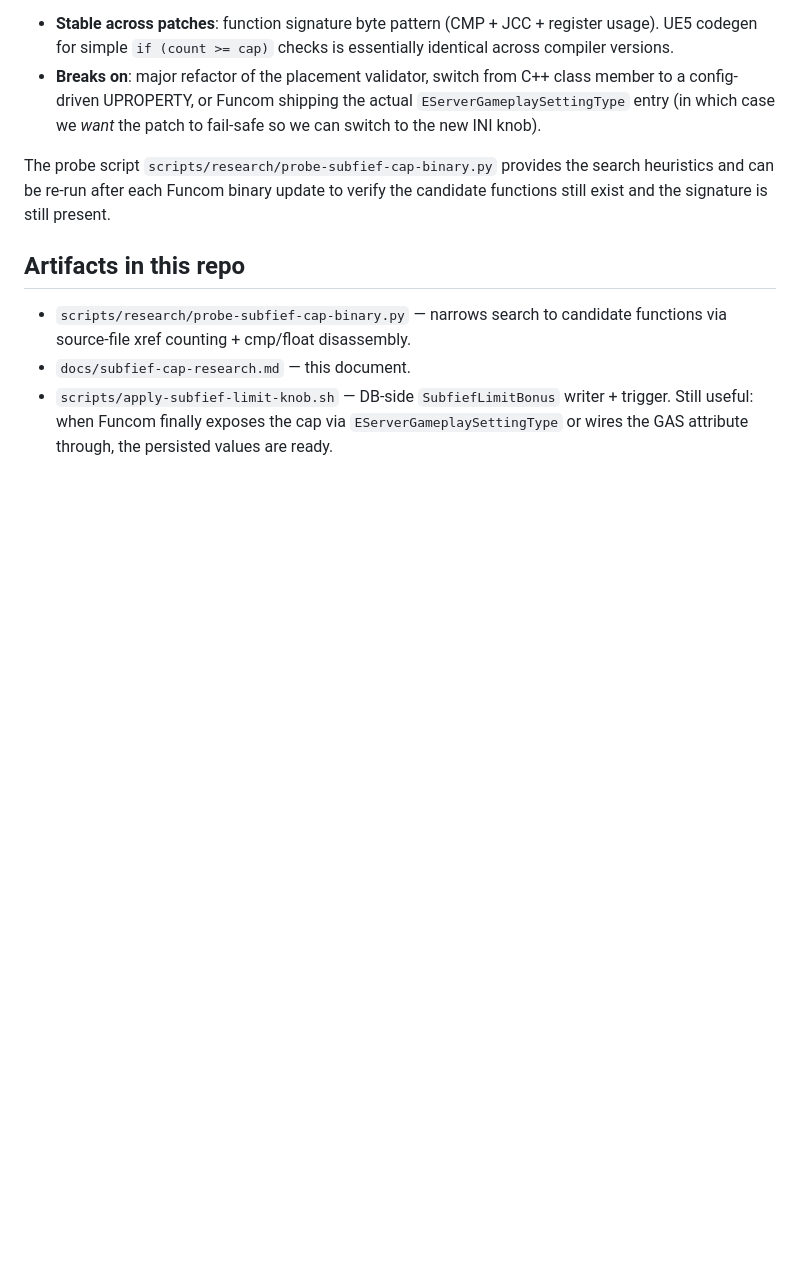
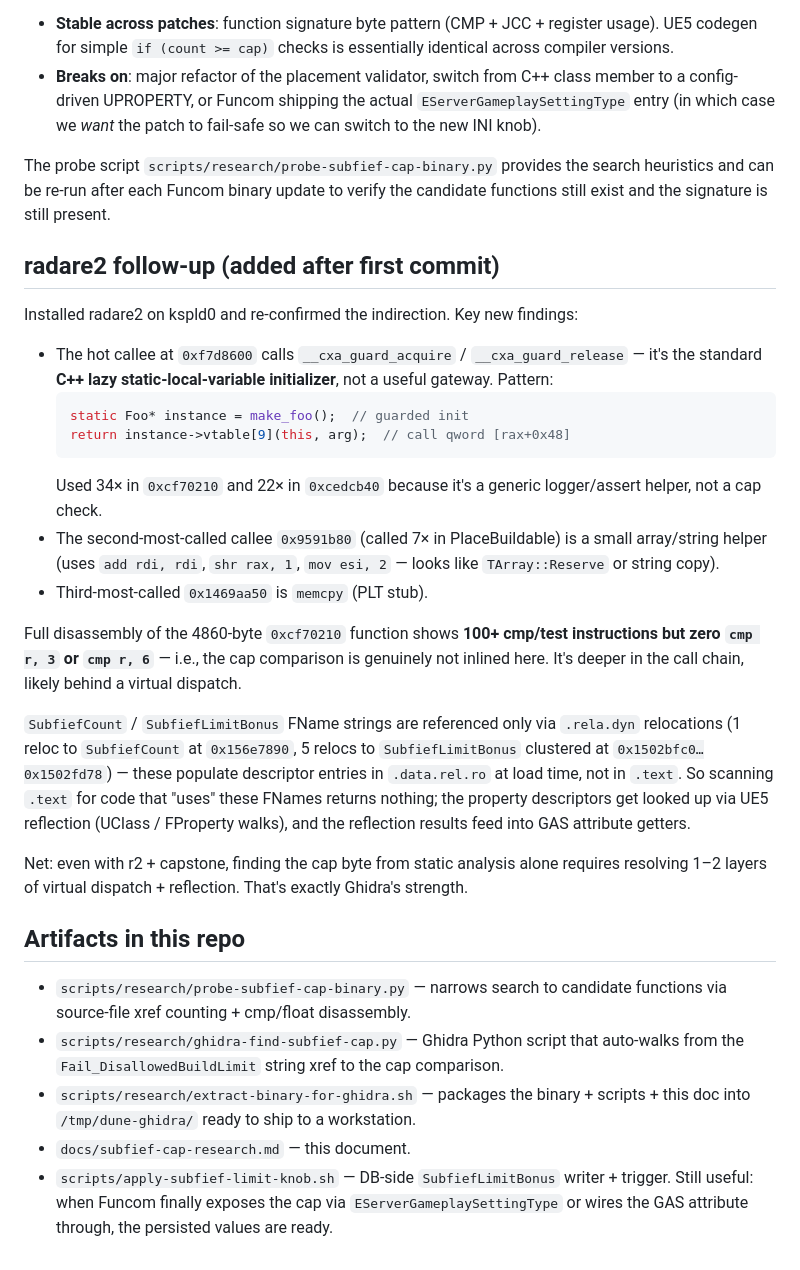
Before and after one commit to snapetech/DuneAwakeningSelfHost, a Markdown page: docs/subfief-cap-research.md, the part around the change. GitHub-like rendering; blank space fills up the shorter version.

Commit message:
Add radare2 follow-up findings to subfief cap research
Confirmed via r2 disassembly that the hot callee 0xf7d8600 is a __cxa_guard
lazy-init wrapper (standard C++ pattern), not a useful cap-check gateway. The
4860-byte UBuildingSystemActionPlaceBuildable function contains 100+ cmp/test
instructions but zero `cmp r, 3` — cap comparison is behind virtual dispatch
and UE5 reflection (FName lookups via .rela.dyn relocations), unreachable by
static byte-pattern analysis. Ghidra-level symbol/vtable reconstruction is
the actual path forward.

Co-Authored-By: Claude Opus 4.7 <noreply@anthropic.com>

````diff
--- a/docs/subfief-cap-research.md
+++ b/docs/subfief-cap-research.md
@@ -68,8 +68,29 @@ Signature-based patching of small comparisons typically survives many builds. Th
 
 The probe script `scripts/research/probe-subfief-cap-binary.py` provides the search heuristics and can be re-run after each Funcom binary update to verify the candidate functions still exist and the signature is still present.
 
+## radare2 follow-up (added after first commit)
+
+Installed radare2 on kspld0 and re-confirmed the indirection. Key new findings:
+
+- The hot callee at `0xf7d8600` calls `__cxa_guard_acquire` / `__cxa_guard_release` — it's the standard **C++ lazy static-local-variable initializer**, not a useful gateway. Pattern:
+  ```c
+  static Foo* instance = make_foo();  // guarded init
+  return instance->vtable[9](this, arg);  // call qword [rax+0x48]
+  ```
+  Used 34× in `0xcf70210` and 22× in `0xcedcb40` because it's a generic logger/assert helper, not a cap check.
+- The second-most-called callee `0x9591b80` (called 7× in PlaceBuildable) is a small array/string helper (uses `add rdi, rdi`, `shr rax, 1`, `mov esi, 2` — looks like `TArray::Reserve` or string copy).
+- Third-most-called `0x1469aa50` is `memcpy` (PLT stub).
+
+Full disassembly of the 4860-byte `0xcf70210` function shows **100+ cmp/test instructions but zero `cmp r, 3` or `cmp r, 6`** — i.e., the cap comparison is genuinely not inlined here. It's deeper in the call chain, likely behind a virtual dispatch.
+
+`SubfiefCount` / `SubfiefLimitBonus` FName strings are referenced only via `.rela.dyn` relocations (1 reloc to `SubfiefCount` at `0x156e7890`, 5 relocs to `SubfiefLimitBonus` clustered at `0x1502bfc0…0x1502fd78`) — these populate descriptor entries in `.data.rel.ro` at load time, not in `.text`. So scanning `.text` for code that "uses" these FNames returns nothing; the property descriptors get looked up via UE5 reflection (UClass / FProperty walks), and the reflection results feed into GAS attribute getters.
+
+Net: even with r2 + capstone, finding the cap byte from static analysis alone requires resolving 1–2 layers of virtual dispatch + reflection. That's exactly Ghidra's strength.
+
 ## Artifacts in this repo
 
 - `scripts/research/probe-subfief-cap-binary.py` — narrows search to candidate functions via source-file xref counting + cmp/float disassembly.
+- `scripts/research/ghidra-find-subfief-cap.py` — Ghidra Python script that auto-walks from the `Fail_DisallowedBuildLimit` string xref to the cap comparison.
+- `scripts/research/extract-binary-for-ghidra.sh` — packages the binary + scripts + this doc into `/tmp/dune-ghidra/` ready to ship to a workstation.
 - `docs/subfief-cap-research.md` — this document.
 - `scripts/apply-subfief-limit-knob.sh` — DB-side `SubfiefLimitBonus` writer + trigger. Still useful: when Funcom finally exposes the cap via `EServerGameplaySettingType` or wires the GAS attribute through, the persisted values are ready.
````
